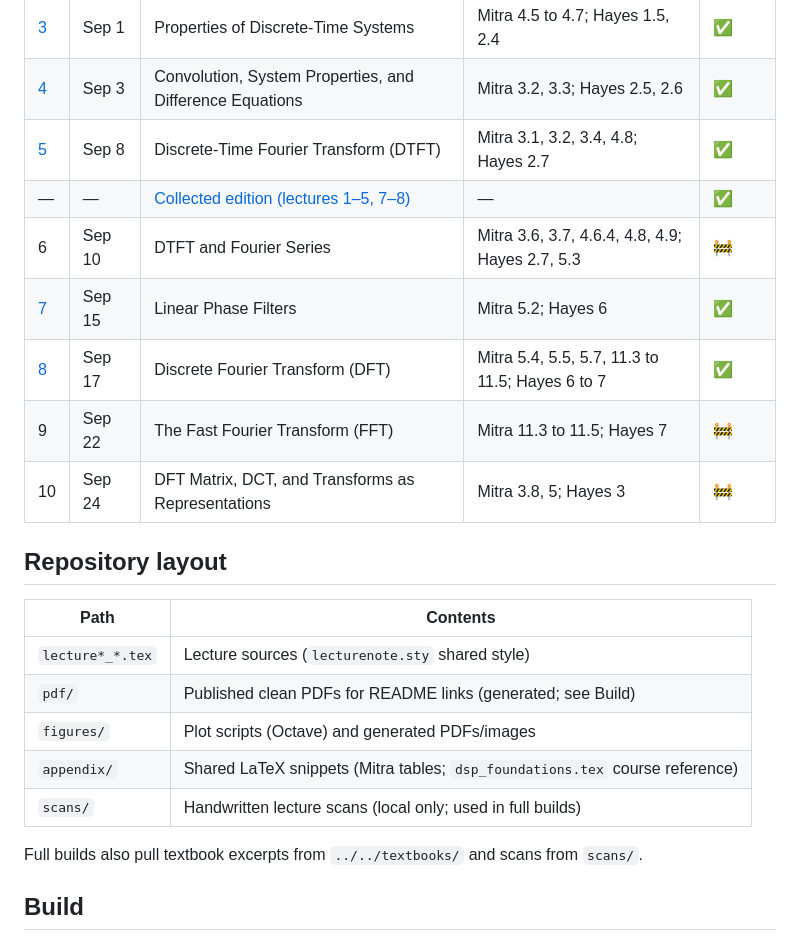
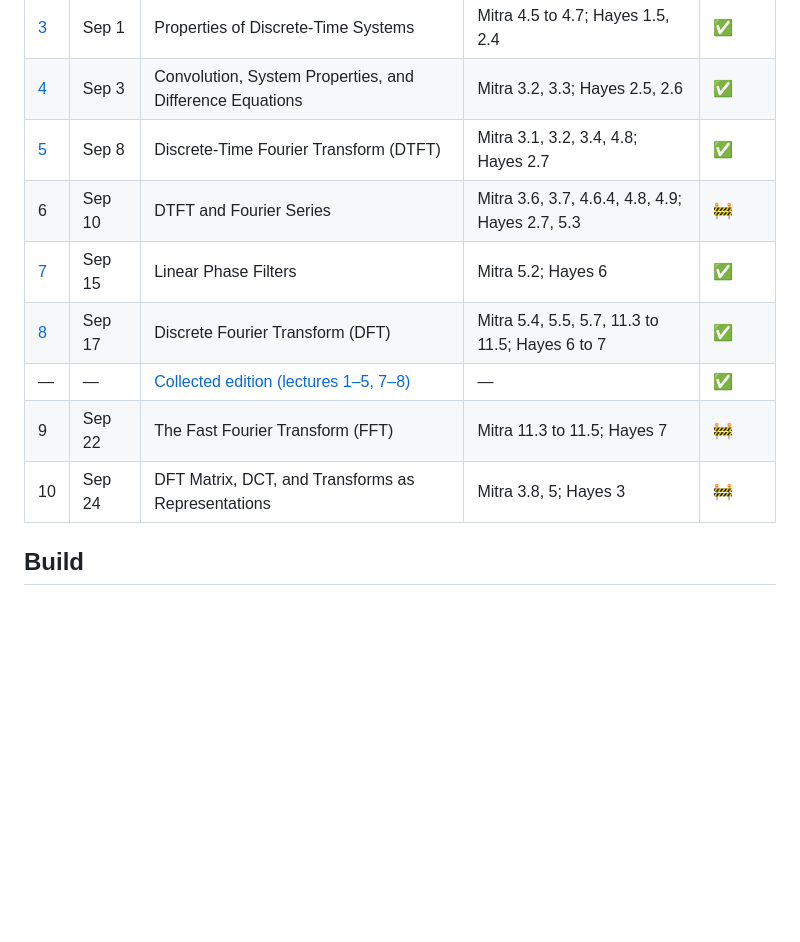
Before and after one commit to ST-48-1240162/ee483-lecture-notes, a Markdown page: README.md, the part around the change. Drawn GitHub-style; blank space fills up the shorter version.

Commit message:
docs(readme): streamline lecture listing

```diff
--- a/README.md
+++ b/README.md
@@ -20,24 +20,12 @@ PDFs in [`pdf/`](pdf/) are clean builds (notes only, no textbook pages or handwr
 | [3](pdf/lecture03_properties_discrete_time_systems.pdf) | Sep 1 | Properties of Discrete-Time Systems | Mitra 4.5 to 4.7; Hayes 1.5, 2.4 | ✅ |
 | [4](pdf/lecture04_convolution_system_properties_difference_equations.pdf) | Sep 3 | Convolution, System Properties, and Difference Equations | Mitra 3.2, 3.3; Hayes 2.5, 2.6 | ✅ |
 | [5](pdf/lecture05_discrete_time_fourier_transform.pdf) | Sep 8 | Discrete-Time Fourier Transform (DTFT) | Mitra 3.1, 3.2, 3.4, 4.8; Hayes 2.7 | ✅ |
-| — | — | [Collected edition (lectures 1–5, 7–8)](pdf/ee483_lectures_clean.pdf) | — | ✅ |
 | 6 | Sep 10 | DTFT and Fourier Series | Mitra 3.6, 3.7, 4.6.4, 4.8, 4.9; Hayes 2.7, 5.3 | 🚧 |
 | [7](pdf/lecture07_linear_phase_filters.pdf) | Sep 15 | Linear Phase Filters | Mitra 5.2; Hayes 6 | ✅ |
 | [8](pdf/lecture08_discrete_fourier_transform.pdf) | Sep 17 | Discrete Fourier Transform (DFT) | Mitra 5.4, 5.5, 5.7, 11.3 to 11.5; Hayes 6 to 7 | ✅ |
+| — | — | [Collected edition (lectures 1–5, 7–8)](pdf/ee483_lectures_clean.pdf) | — | ✅ |
 | 9 | Sep 22 | The Fast Fourier Transform (FFT) | Mitra 11.3 to 11.5; Hayes 7 | 🚧 |
 | 10 | Sep 24 | DFT Matrix, DCT, and Transforms as Representations | Mitra 3.8, 5; Hayes 3 | 🚧 |
-
-## Repository layout
-
-| Path | Contents |
-|------|----------|
-| `lecture*_*.tex` | Lecture sources (`lecturenote.sty` shared style) |
-| `pdf/` | Published clean PDFs for README links (generated; see Build) |
-| `figures/` | Plot scripts (Octave) and generated PDFs/images |
-| `appendix/` | Shared LaTeX snippets (Mitra tables; `dsp_foundations.tex` course reference) |
-| `scans/` | Handwritten lecture scans (local only; used in full builds) |
-
-Full builds also pull textbook excerpts from `../../textbooks/` and scans from `scans/`.
 
 ## Build
 
```
